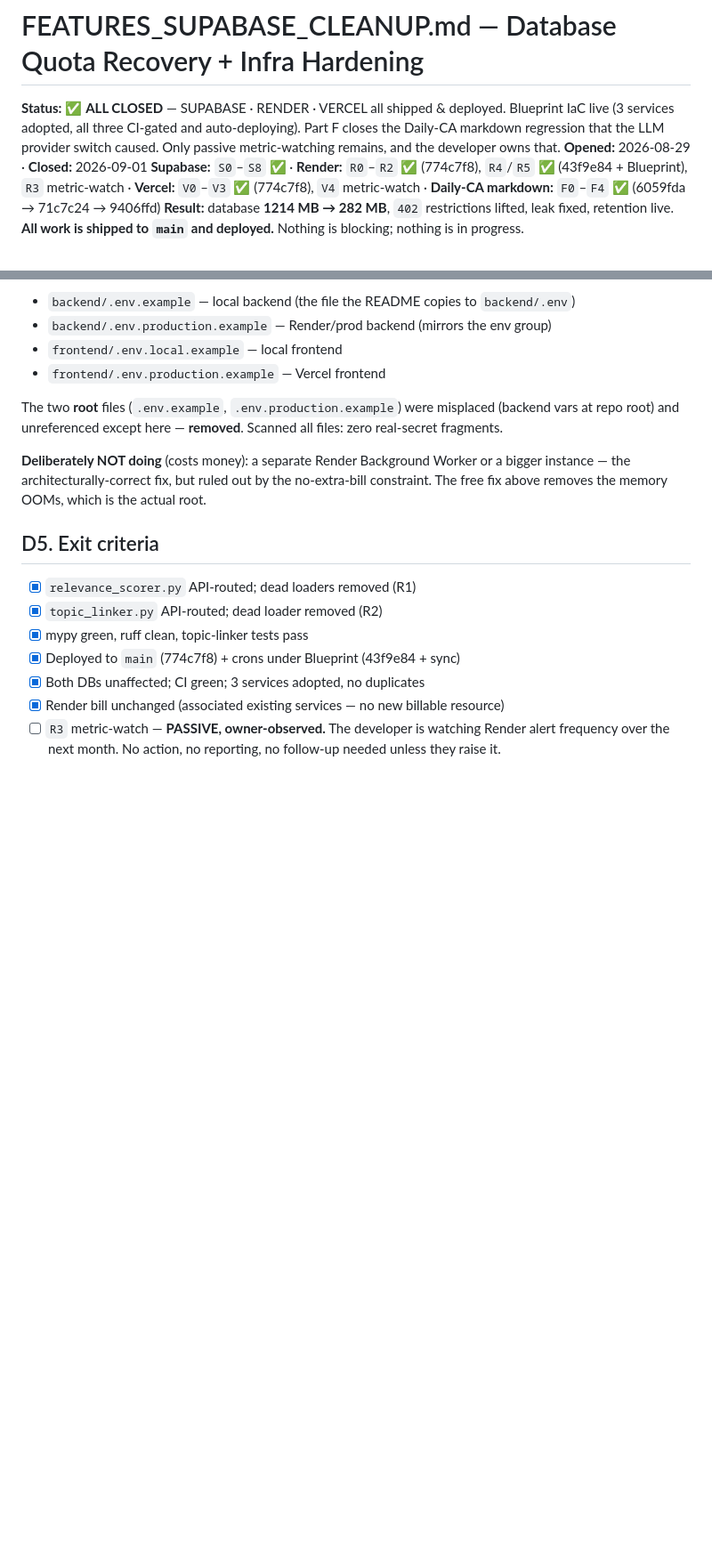
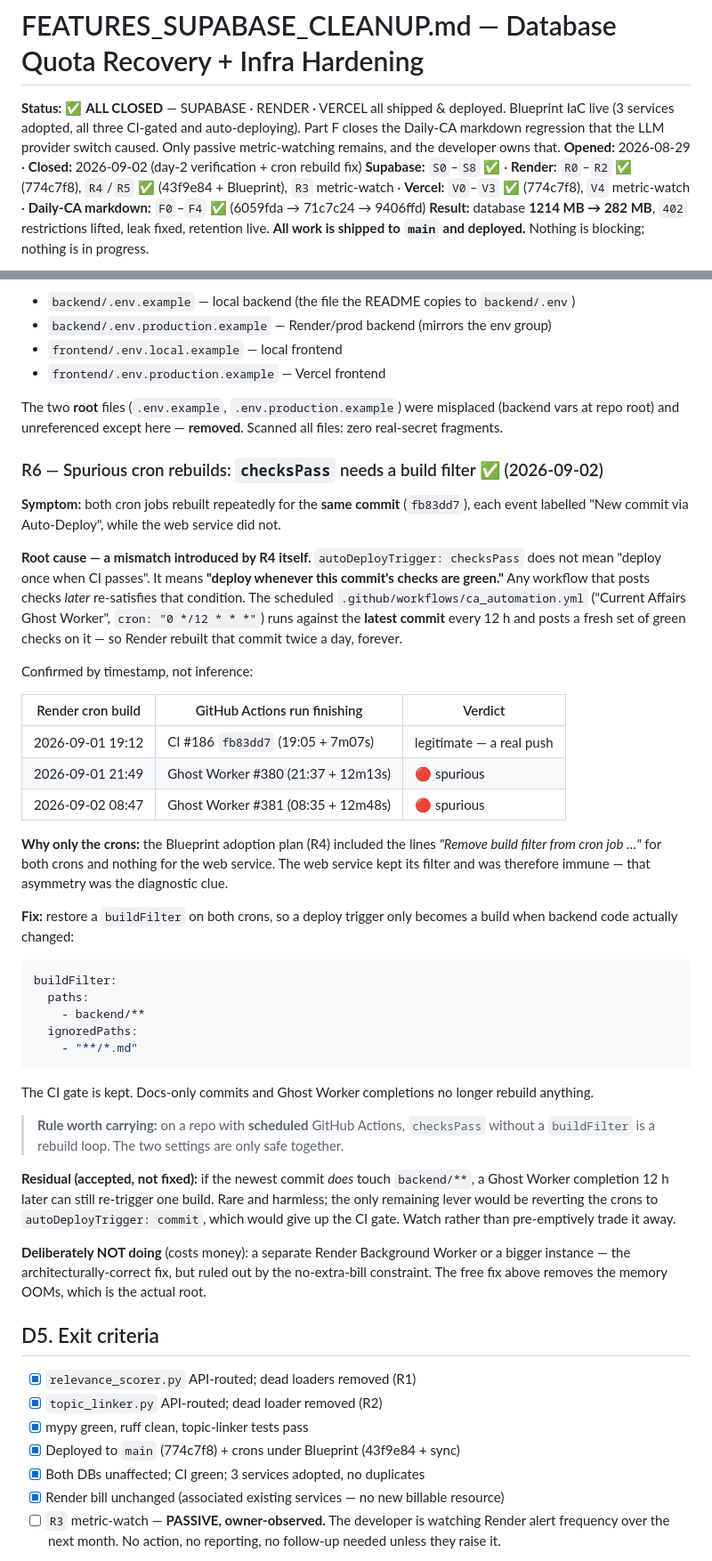
Before and after one commit to vishalgoyal25/TheKnowledgeOrbits, a Markdown page: FEATURES_SUPABASE_CLEANUP.md, 2 parts joined by grey strips. Shown at 89% size. GitHub-like rendering; blank space fills up the shorter version.

````diff
--- a/FEATURES_SUPABASE_CLEANUP.md
+++ b/FEATURES_SUPABASE_CLEANUP.md
@@ -4,7 +4,7 @@
 IaC live (3 services adopted, all three CI-gated and auto-deploying). Part F closes the
 Daily-CA markdown regression that the LLM provider switch caused. Only passive
 metric-watching remains, and the developer owns that.
-**Opened:** 2026-08-29 · **Closed:** 2026-09-01
+**Opened:** 2026-08-29 · **Closed:** 2026-09-02 (day-2 verification + cron rebuild fix)
 **Supabase:** `S0`–`S8` ✅ · **Render:** `R0`–`R2` ✅ (774c7f8), `R4`/`R5` ✅ (43f9e84 +
 Blueprint), `R3` metric-watch · **Vercel:** `V0`–`V3` ✅ (774c7f8), `V4` metric-watch ·
 **Daily-CA markdown:** `F0`–`F4` ✅ (6059fda → 71c7c24 → 9406ffd)
@@ -559,6 +559,51 @@ The two **root** files (`.env.example`, `.env.production.example`) were misplace
 vars at repo root) and unreferenced except here — **removed**. Scanned all files: zero
 real-secret fragments.
 
+### R6 — Spurious cron rebuilds: `checksPass` needs a build filter ✅ (2026-09-02)
+
+**Symptom:** both cron jobs rebuilt repeatedly for the **same commit** (`fb83dd7`), each event
+labelled "New commit via Auto-Deploy", while the web service did not.
+
+**Root cause — a mismatch introduced by R4 itself.** `autoDeployTrigger: checksPass` does not
+mean "deploy once when CI passes". It means **"deploy whenever this commit's checks are
+green."** Any workflow that posts checks _later_ re-satisfies that condition. The scheduled
+`.github/workflows/ca_automation.yml` ("Current Affairs Ghost Worker", `cron: "0 */12 * * *"`)
+runs against the **latest commit** every 12 h and posts a fresh set of green checks on it — so
+Render rebuilt that commit twice a day, forever.
+
+Confirmed by timestamp, not inference:
+
+| Render cron build | GitHub Actions run finishing       | Verdict                  |
+| ----------------- | ---------------------------------- | ------------------------ |
+| 2026-09-01 19:12  | CI #186 `fb83dd7` (19:05 + 7m07s)  | legitimate — a real push |
+| 2026-09-01 21:49  | Ghost Worker #380 (21:37 + 12m13s) | 🔴 spurious              |
+| 2026-09-02 08:47  | Ghost Worker #381 (08:35 + 12m48s) | 🔴 spurious              |
+
+**Why only the crons:** the Blueprint adoption plan (R4) included the lines _"Remove build
+filter from cron job …"_ for both crons and nothing for the web service. The web service kept
+its filter and was therefore immune — that asymmetry was the diagnostic clue.
+
+**Fix:** restore a `buildFilter` on both crons, so a deploy trigger only becomes a build when
+backend code actually changed:
+
+```yaml
+buildFilter:
+  paths:
+    - backend/**
+  ignoredPaths:
+    - "**/*.md"
+```
+
+The CI gate is kept. Docs-only commits and Ghost Worker completions no longer rebuild anything.
+
+> **Rule worth carrying:** on a repo with **scheduled** GitHub Actions, `checksPass` without a
+> `buildFilter` is a rebuild loop. The two settings are only safe together.
+
+**Residual (accepted, not fixed):** if the newest commit _does_ touch `backend/**`, a Ghost
+Worker completion 12 h later can still re-trigger one build. Rare and harmless; the only
+remaining lever would be reverting the crons to `autoDeployTrigger: commit`, which would give
+up the CI gate. Watch rather than pre-emptively trade it away.
+
 **Deliberately NOT doing** (costs money): a separate Render Background Worker or a bigger
 instance — the architecturally-correct fix, but ruled out by the no-extra-bill constraint.
 The free fix above removes the memory OOMs, which is the actual root.
````
Also changed, not shown: other parts of FEATURES_SUPABASE_CLEANUP.md (+36 -1 lines).
